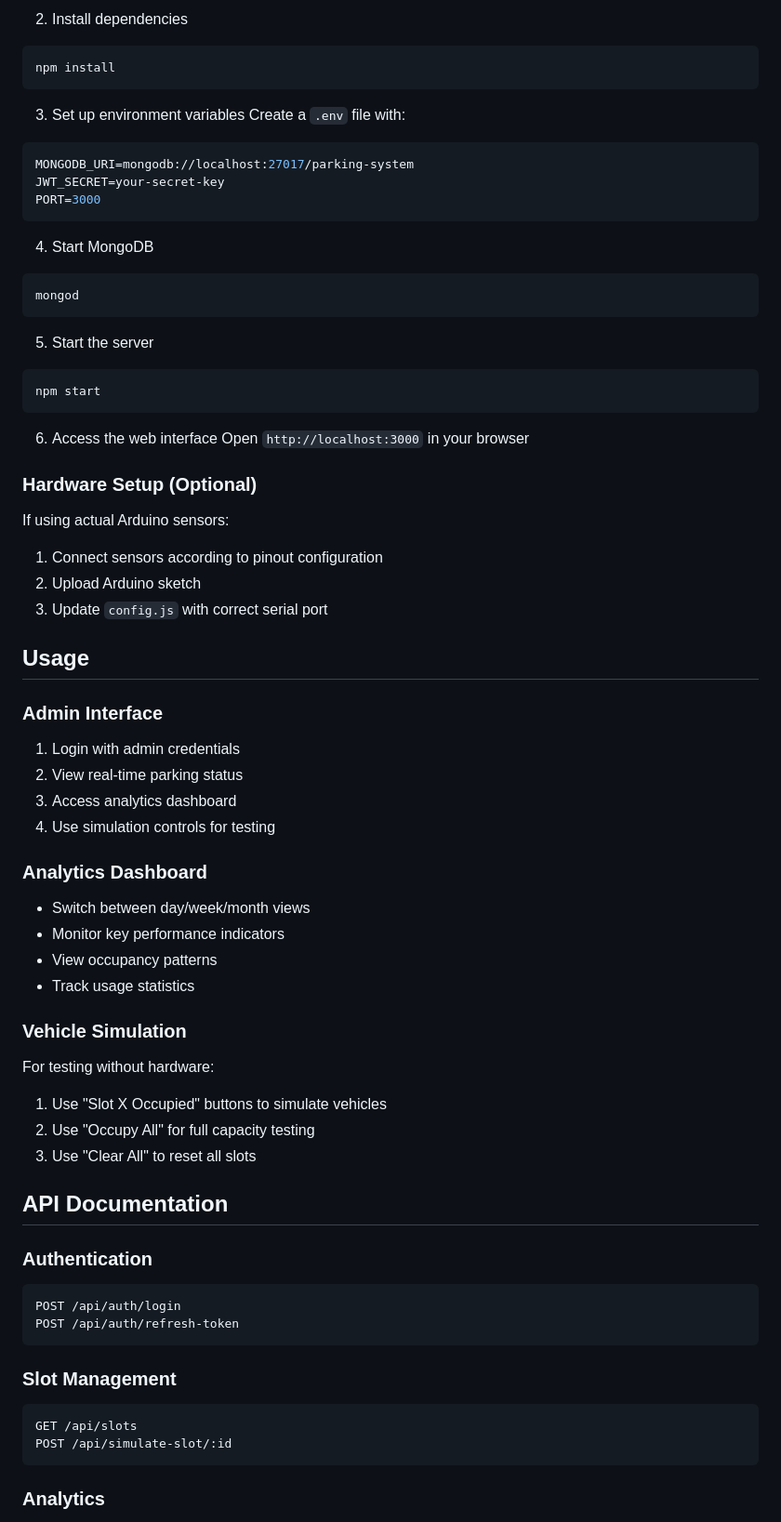
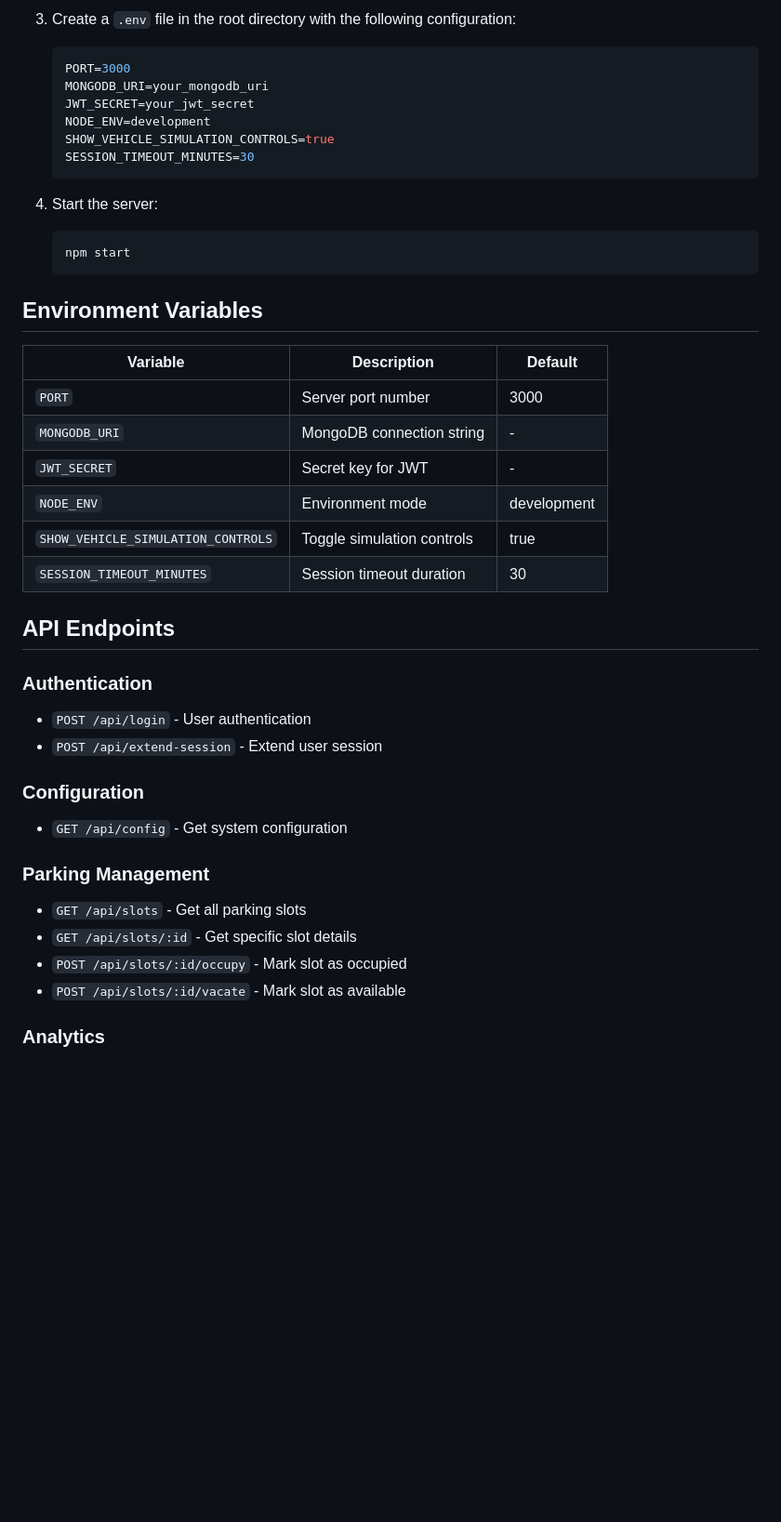
Before and after one commit to ermandac/Smart-Parking-Slot-Management, a Markdown page: README.md, the part around one of its changes. Shown at 93% size. GitHub-like rendering; blank space fills up the shorter version.

````diff
--- a/README.md
+++ b/README.md
@@ -65,69 +57,43 @@ cd smart-parking-system
 
-2. Install dependencies
-```bash
-npm install
-```
+3. Create a `.env` file in the root directory with the following configuration:
+   ```env
+   PORT=3000
+   MONGODB_URI=your_mongodb_uri
+   JWT_SECRET=your_jwt_secret
+   NODE_ENV=development
+   SHOW_VEHICLE_SIMULATION_CONTROLS=true
+   SESSION_TIMEOUT_MINUTES=30
+   ```
 
-3. Set up environment variables
-Create a `.env` file with:
-```env
-MONGODB_URI=mongodb://localhost:27017/parking-system
-JWT_SECRET=your-secret-key
-PORT=3000
-```
+4. Start the server:
+   ```bash
+   npm start
+   ```
 
-4. Start MongoDB
-```bash
-mongod
-```
+## Environment Variables
 
-5. Start the server
-```bash
-npm start
-```
+| Variable | Description | Default |
+|----------|-------------|---------|
+| `PORT` | Server port number | 3000 |
+| `MONGODB_URI` | MongoDB connection string | - |
+| `JWT_SECRET` | Secret key for JWT | - |
+| `NODE_ENV` | Environment mode | development |
+| `SHOW_VEHICLE_SIMULATION_CONTROLS` | Toggle simulation controls | true |
+| `SESSION_TIMEOUT_MINUTES` | Session timeout duration | 30 |
 
-6. Access the web interface
-Open `http://localhost:3000` in your browser
-
-### Hardware Setup (Optional)
-If using actual Arduino sensors:
-
-1. Connect sensors according to pinout configuration
-2. Upload Arduino sketch
-3. Update `config.js` with correct serial port
-
-## Usage
-
-### Admin Interface
-1. Login with admin credentials
-2. View real-time parking status
-3. Access analytics dashboard
-4. Use simulation controls for testing
-
-### Analytics Dashboard
-- Switch between day/week/month views
-- Monitor key performance indicators
-- View occupancy patterns
-- Track usage statistics
-
-### Vehicle Simulation
-For testing without hardware:
-1. Use "Slot X Occupied" buttons to simulate vehicles
-2. Use "Occupy All" for full capacity testing
-3. Use "Clear All" to reset all slots
-
-## API Documentation
+## API Endpoints
 
 ### Authentication
-```
-POST /api/auth/login
-POST /api/auth/refresh-token
-```
+- `POST /api/login` - User authentication
+- `POST /api/extend-session` - Extend user session
 
-### Slot Management
-```
-GET /api/slots
-POST /api/simulate-slot/:id
-```
+### Configuration
+- `GET /api/config` - Get system configuration
+
+### Parking Management
+- `GET /api/slots` - Get all parking slots
+- `GET /api/slots/:id` - Get specific slot details
+- `POST /api/slots/:id/occupy` - Mark slot as occupied
+- `POST /api/slots/:id/vacate` - Mark slot as available
 
 ### Analytics
````
Also changed, not shown: other parts of README.md (+60 -92 lines).
